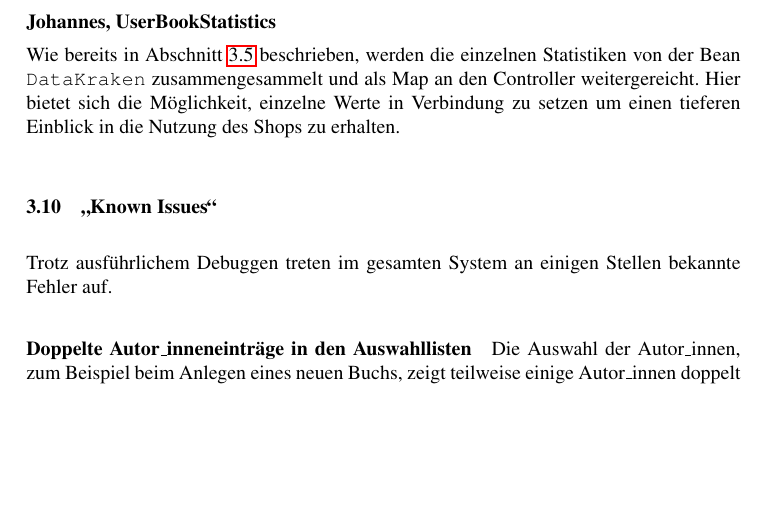
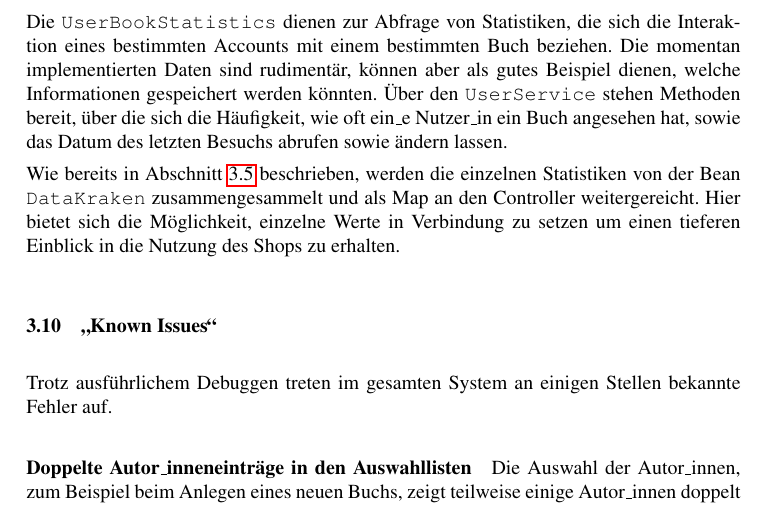
Before and after one commit to ca057/kirjanystaevaet, a LaTeX document (documentation/abschlussbericht/mi-proj-b_group2_abschlussbericht.tex, which reads documentation/abschlussbericht/anforderungskatalog.tex): part of page 18 of 24, cut at the place of the change, the shorter picture padded with empty space. Compiled offline with pdfLaTeX; a missing bibliography style is replaced by a similar one.

Commit message:
Add text to statistics

```diff
--- a/documentation/abschlussbericht/anforderungskatalog.tex
+++ b/documentation/abschlussbericht/anforderungskatalog.tex
@@ -148,7 +148,7 @@
 
 	Im Zusammenhang mit den \texttt{Orderx} und \texttt{OrderItems} bietet der \texttt{OrderService} Funktionen, die den Nutzer alle seine getätigten Bestellungen einsehen lässt. Außerdem gibt es die Möglichkeit alle insgesamt getätigten Bestellungen abzurufen, was im Admin-Backend genutzt wird. Außerdem wird eine Funktion angeboten, die \textit{Bestsellers} sowie \textit{Shelfwarmers} in der entsprechend sortierten Reihenfolge liefert. Diese sind im Admin-Backend im Dashboard einsehbar.
 
-	\textbf{Johannes, UserBookStatistics}
+	Die \texttt{UserBookStatistics} dienen zur Abfrage von Statistiken, die sich die Interaktion eines bestimmten Accounts mit einem bestimmten Buch beziehen. Die momentan implementierten Daten sind rudimentär, können aber als gutes Beispiel dienen, welche Informationen gespeichert werden könnten. Über den \texttt{UserService} stehen Methoden bereit, über die sich die Häufigkeit, wie oft ein\_e Nutzer\_in ein Buch angesehen hat, sowie das Datum des letzten Besuchs abrufen sowie ändern lassen.
 
 	Wie bereits in Abschnitt \ref{sec:umsetzung:backend} beschrieben, werden die einzelnen Statistiken von der Bean \lstinline|DataKraken| zusammengesammelt und als Map an den Controller weitergereicht. Hier bietet sich die Möglichkeit, einzelne Werte in Verbindung zu setzen um einen tieferen Einblick in die Nutzung des Shops zu erhalten.
 
```
